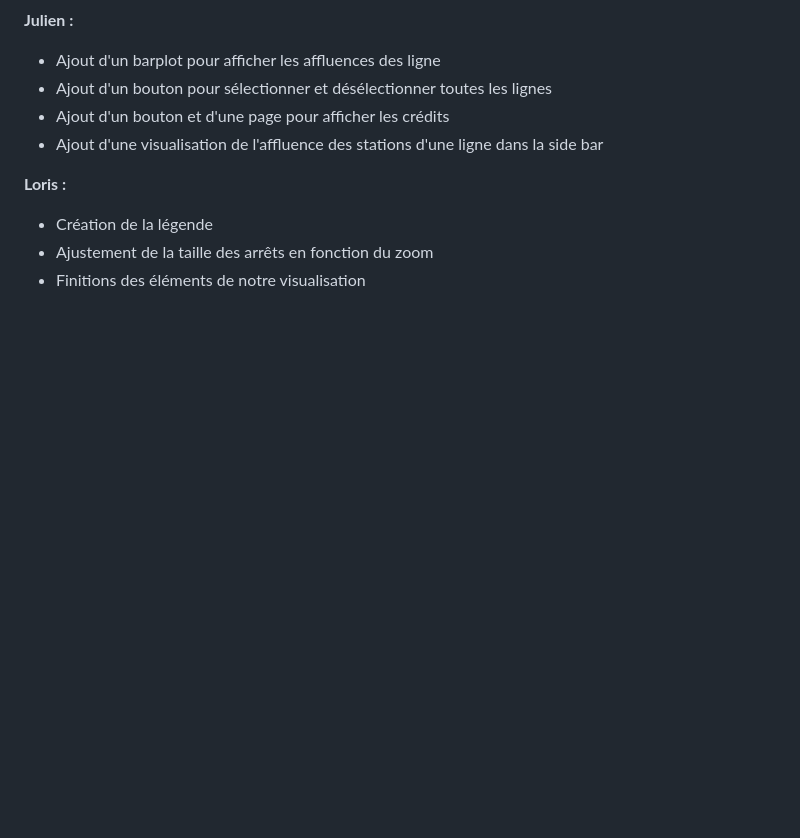
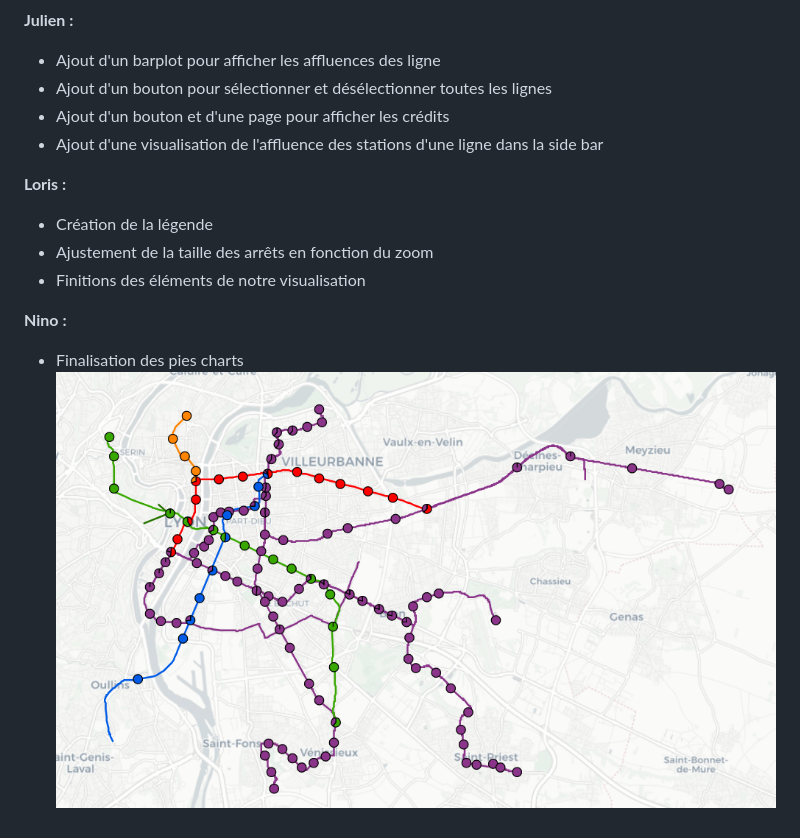
Before and after one commit to lefebvju/Projet_Data_Viz, a Markdown page: README.md, the part around the change. GitHub-like rendering; pictures changed too: img/piechart2.png (added); blank space fills up the shorter version.

```diff
--- a/README.md
+++ b/README.md
@@ -90,3 +90,7 @@
 - Création de la légende
 - Ajustement de la taille des arrêts en fonction du zoom
 - Finitions des éléments de notre visualisation
+
+**Nino :**
+- Finalisation des pies charts
+![Pie chart](img/piechart2.png)
```
